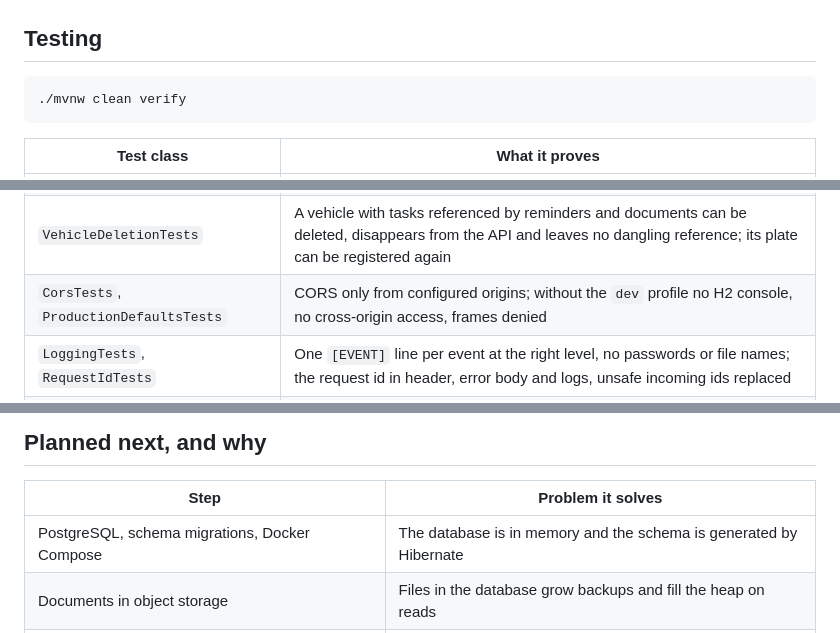
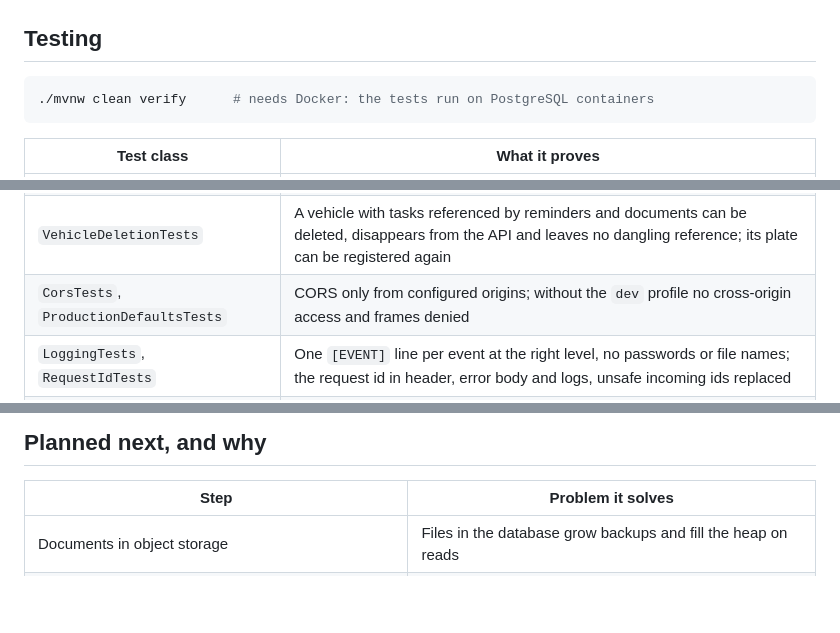
Before and after one commit to SasiPiro/TestAutoWizard, a Markdown page: README.md, 3 parts joined by grey strips. Rendered like a GitHub page; blank space fills up the shorter version.

````diff
--- a/README.md
+++ b/README.md
@@ -167,7 +175,7 @@ All endpoints except `/api/auth/**` require `Authorization: Bearer <token>`.
 ## Testing
 
 ```bash
-./mvnw clean verify
+./mvnw clean verify      # needs Docker: the tests run on PostgreSQL containers
 ```
 
 | Test class | What it proves |
@@ -179,7 +187,7 @@ All endpoints except `/api/auth/**` require `Authorization: Bearer <token>`.
 | `ServerErrorTests` | An unexpected exception is a 500 without its message |
 | `ValidationTests` | Empty registration, incomplete vehicle, unknown fuel and negative mileage are 400 with field errors, in English; a client cannot set the status of a new task |
 | `VehicleDeletionTests` | A vehicle with tasks referenced by reminders and documents can be deleted, disappears from the API and leaves no dangling reference; its plate can be registered again |
-| `CorsTests`, `ProductionDefaultsTests` | CORS only from configured origins; without the `dev` profile no H2 console, no cross-origin access, frames denied |
+| `CorsTests`, `ProductionDefaultsTests` | CORS only from configured origins; without the `dev` profile no cross-origin access and frames denied |
 | `LoggingTests`, `RequestIdTests` | One `[EVENT]` line per event at the right level, no passwords or file names; the request id in header, error body and logs, unsafe incoming ids replaced |
 | `EntityEqualityTests` | Reminders can be generated for tasks in a set; an entity equals a proxy of itself; `toString` does not touch associations |
 | `DocumentTests` | Listing documents never selects their content; the stored type comes from the file, not the client; only PDF, JPEG and PNG; safe, encoded file names |
@@ -208,7 +220,6 @@ All endpoints except `/api/auth/**` require `Authorization: Bearer <token>`.
 
 | Step | Problem it solves |
 |---|---|
-| PostgreSQL, schema migrations, Docker Compose | The database is in memory and the schema is generated by Hibernate |
 | Documents in object storage | Files in the database grow backups and fill the heap on reads |
 | AI document analysis through Kafka and a Python worker | Users type by hand what is already written in their documents |
 
````
Also changed, not shown: other parts of README.md (+25 -13 lines).
